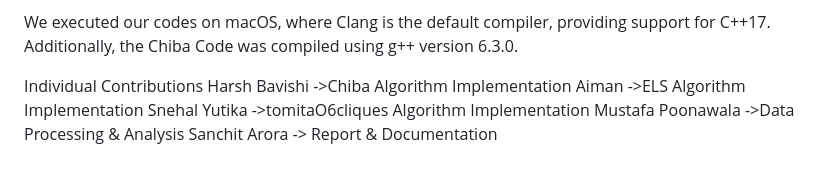
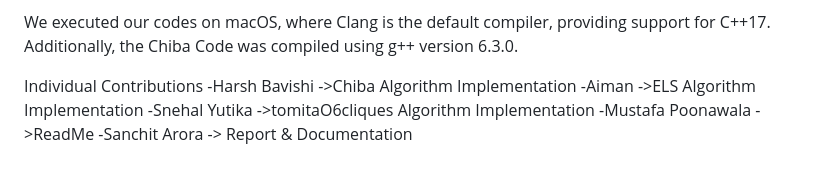
Before and after one commit to SnehalYu/Maximal-Cliques-Enumeration, a Markdown page: README.md, the part around the change. GitHub-like rendering.

```diff
--- a/README.md
+++ b/README.md
@@ -135,8 +135,8 @@ Upload the input dataset .txt file in the same directory as the files and run us
 We executed our codes on macOS, where Clang is the default compiler, providing support for C++17. Additionally, the Chiba Code was compiled using g++ version 6.3.0.
 
 Individual Contributions
-Harsh Bavishi ->Chiba Algorithm Implementation
-Aiman ->ELS Algorithm Implementation
-Snehal Yutika ->tomitaO6cliques Algorithm Implementation
-Mustafa Poonawala ->Data Processing & Analysis
-Sanchit Arora -> Report & Documentation
+-Harsh Bavishi ->Chiba Algorithm Implementation
+-Aiman ->ELS Algorithm Implementation
+-Snehal Yutika ->tomitaO6cliques Algorithm Implementation
+-Mustafa Poonawala ->ReadMe
+-Sanchit Arora -> Report & Documentation
```
